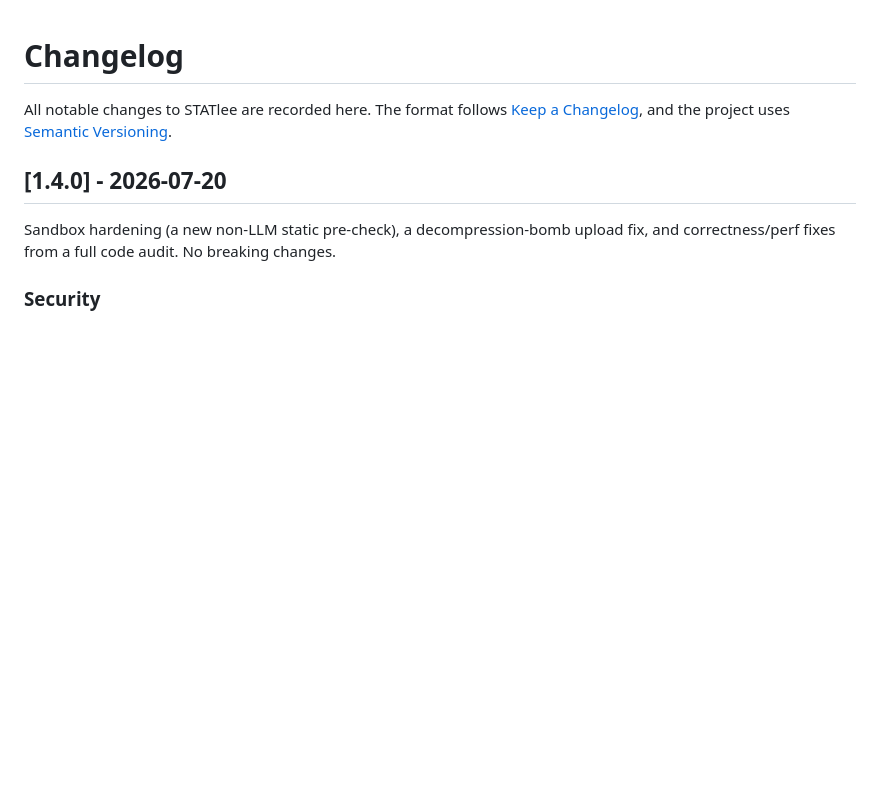
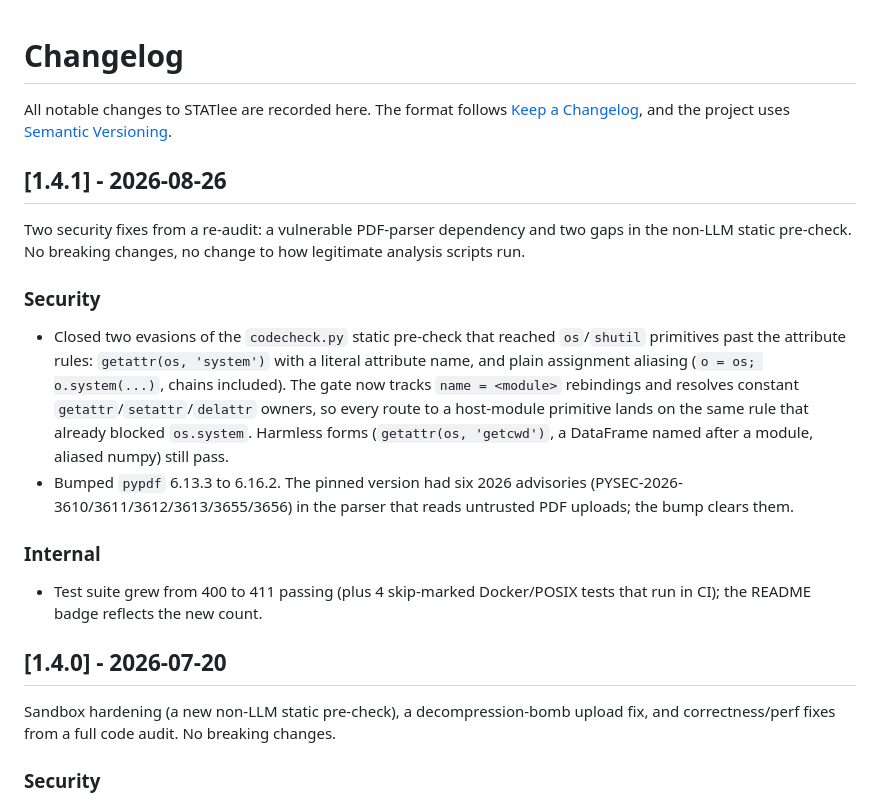
Before and after one commit to yib7/STATlee, a Markdown page: CHANGELOG.md, the part around the change. Rendered like a GitHub page; blank space fills up the shorter version.

```diff
--- a/CHANGELOG.md
+++ b/CHANGELOG.md
@@ -3,6 +3,29 @@
 All notable changes to STATlee are recorded here. The format follows
 [Keep a Changelog](https://keepachangelog.com/en/1.1.0/), and the project uses
 [Semantic Versioning](https://semver.org/spec/v2.0.0.html).
+
+## [1.4.1] - 2026-08-26
+
+Two security fixes from a re-audit: a vulnerable PDF-parser dependency and two
+gaps in the non-LLM static pre-check. No breaking changes, no change to how
+legitimate analysis scripts run.
+
+### Security
+- Closed two evasions of the `codecheck.py` static pre-check that reached
+  `os`/`shutil` primitives past the attribute rules: `getattr(os, 'system')`
+  with a literal attribute name, and plain assignment aliasing (`o = os; o.system(...)`,
+  chains included). The gate now tracks `name = <module>` rebindings and resolves
+  constant `getattr`/`setattr`/`delattr` owners, so every route to a host-module
+  primitive lands on the same rule that already blocked `os.system`. Harmless
+  forms (`getattr(os, 'getcwd')`, a DataFrame named after a module, aliased
+  numpy) still pass.
+- Bumped `pypdf` 6.13.3 to 6.16.2. The pinned version had six 2026 advisories
+  (PYSEC-2026-3610/3611/3612/3613/3655/3656) in the parser that reads untrusted
+  PDF uploads; the bump clears them.
+
+### Internal
+- Test suite grew from 400 to 411 passing (plus 4 skip-marked Docker/POSIX tests
+  that run in CI); the README badge reflects the new count.
 
 ## [1.4.0] - 2026-07-20
 
```
Also changed, not shown: README.md (+2 -2 lines).
